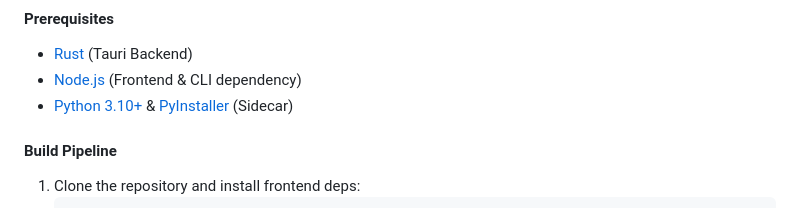
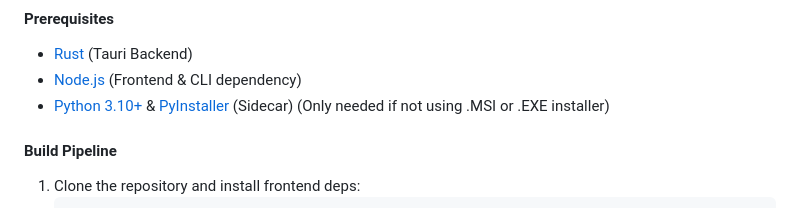
Before and after one commit to MONKE2525E/Gemini-Copilot, a Markdown page: README.md, the part around the change. Drawn GitHub-style.

Commit message:
Update README with additional context on Python requirement
Clarified the Python and PyInstaller prerequisites for the Sidecar.

```diff
--- a/README.md
+++ b/README.md
@@ -47,7 +47,7 @@ Clean, readable, and beautifully formatted answers delivered directly into your
 #### Prerequisites
 *   [Rust](https://www.rust-lang.org/tools/install) (Tauri Backend)
 *   [Node.js](https://nodejs.org/) (Frontend & CLI dependency)
-*   [Python 3.10+](https://www.python.org/) & [PyInstaller](https://pyinstaller.org/) (Sidecar)
+*   [Python 3.10+](https://www.python.org/) & [PyInstaller](https://pyinstaller.org/) (Sidecar) (Only needed if not using .MSI or .EXE installer)
 
 #### Build Pipeline
 1. Clone the repository and install frontend deps:
```
